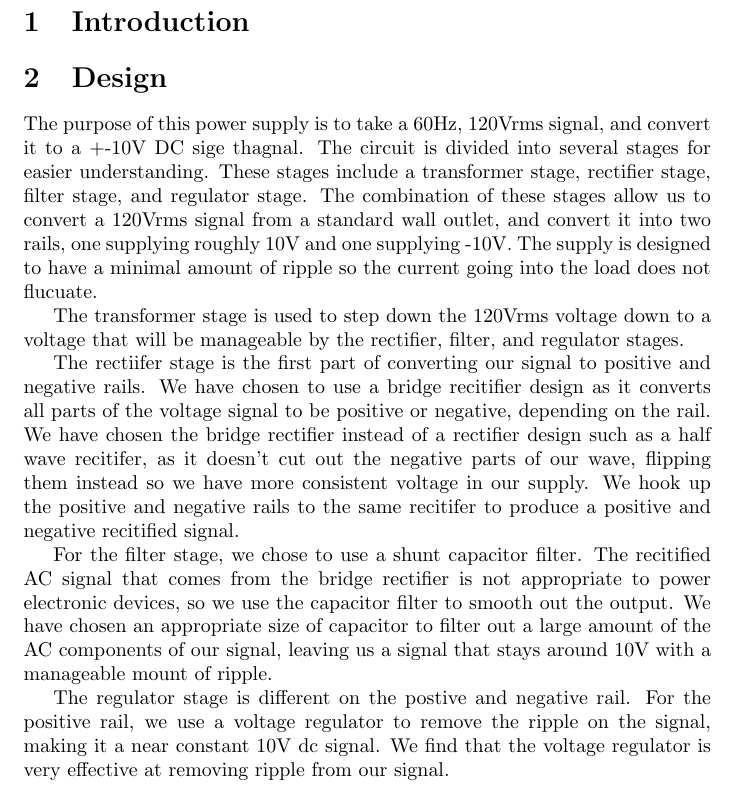
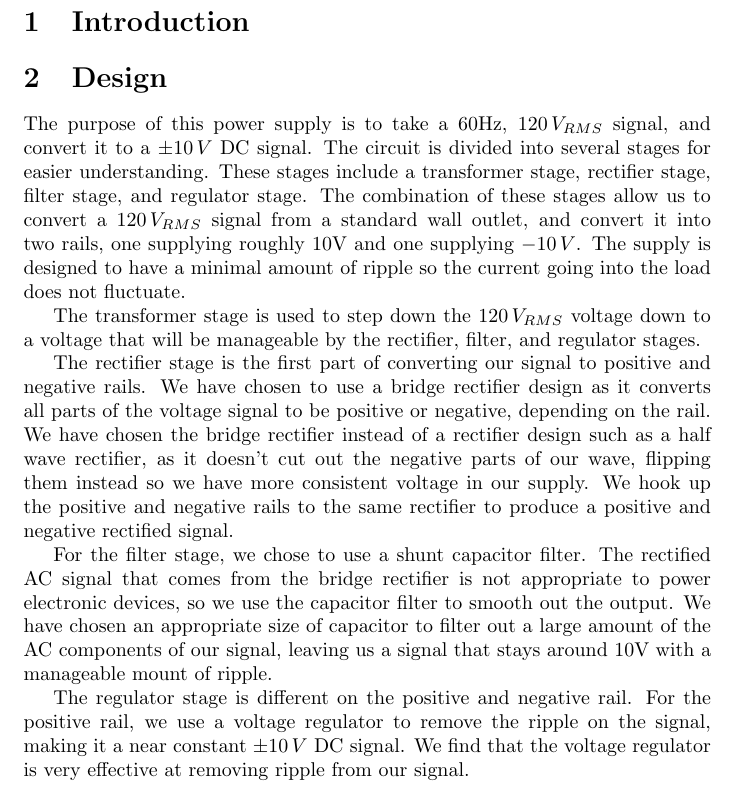
Before and after one commit to Lyndeno/ECE302-PowerSupply, a LaTeX document (report.tex): part of page 2 of 3, cut so that both start at the same text. Compiled offline with pdfLaTeX.

Commit message:
Mathed up some of the numbers and changed line length for easy reading

```diff
--- a/report.tex
+++ b/report.tex
@@ -17,23 +17,26 @@
 \section{Introduction}
 
 \section{Design}
-The purpose of this power supply is to take a 60Hz, 120Vrms signal, and convert it to a +-10V DC sige thagnal. The circuit is divided into
+The purpose of this power supply is to take a 60Hz, $120\,V_{RMS}$ signal, and convert it to a $\pm10\,V$ DC signal. The circuit is divided into
 several stages for easier understanding. These stages include a transformer stage, rectifier stage, filter stage, and regulator stage. The combination
-of these stages allow us to convert a 120Vrms signal from a standard wall outlet, and convert it into two rails, one supplying roughly 10V and one supplying -10V.
-The supply is designed to have a minimal amount of ripple so the current going into the load does not flucuate.
+of these stages allow us to convert a $120\,V_{RMS}$ signal from a standard wall outlet, and convert it into two rails, one supplying roughly 10V and one supplying $-10\,V$.
+The supply is designed to have a minimal amount of ripple so the current going into the load does not fluctuate.
 
-The transformer stage is used to step down the 120Vrms voltage down to a voltage that will be manageable by the rectifier, filter, and regulator stages.
+The transformer stage is used to step down the $120\,V_{RMS}$ voltage down to a voltage that will be manageable by the rectifier, filter, and regulator stages.
 
-The rectiifer stage is the first part of converting our signal to positive and negative rails. We have chosen to use a bridge recitifier design as it converts all parts of the voltage signal
-to be positive or negative, depending on the rail. We have chosen the bridge rectifier instead of a rectifier design such as a half wave recitifer, as it doesn't cut out the negative parts of our wave, flipping them instead
-so we have more consistent voltage in our supply. We hook up the positive and negative rails to the same recitifer to produce a positive and negative recitified signal.
+The rectifier stage is the first part of converting our signal to positive and negative rails. We have chosen to use a bridge rectifier design as it converts all parts of the voltage signal
+to be positive or negative, depending on the rail. We have chosen the bridge rectifier instead of a rectifier design such as a half wave rectifier, as it doesn't cut out
+the negative parts of our wave, flipping them instead so we have more consistent voltage in our supply. We hook up the positive and negative rails to the same rectifier to produce a
+positive and negative rectified signal.
 
-For the filter stage, we chose to use a shunt capacitor filter. The recitified AC signal that comes from the bridge rectifier is not appropriate to power electronic devices, so we use the capacitor filter to smooth out the output. We have chosen
-an appropriate size of capacitor to filter out a large amount of the AC components of our signal, leaving us a signal that stays around 10V with a manageable mount of ripple.
+For the filter stage, we chose to use a shunt capacitor filter. The rectified AC signal that comes from the bridge rectifier is not appropriate to power electronic devices, so
+we use the capacitor filter to smooth out the output. We have chosen an appropriate size of capacitor to filter out a large amount of the AC components of our signal, leaving us a
+signal that stays around 10V with a manageable mount of ripple.
 
-The regulator stage is different on the postive and negative rail. For the positive rail, we use a voltage regulator to remove the ripple on the signal, making it a near constant 10V dc signal. We find that the voltage regulator is very effective at removing
-ripple from our signal.
+The regulator stage is different on the positive and negative rail. For the positive rail, we use a voltage regulator to remove the ripple on the signal, making it a
+near constant $\pm10\,V$ DC signal. We find that the voltage regulator is very effective at removing ripple from our signal.
 
-For the negative rail, we make use of a zener diode to regulate our voltage. Zener diodes are effective at regulating voltage when paired with the right ballast resistor. Even with the right ballast resistance, we were having some trouble removing the ripple from our signal,
-we put a capacitor in parallel with our load to regulate the voltage further. The result of this design is an effective voltage regulator, however, it is not as effective as a stand-alone voltage regulator.
+For the negative rail, we make use of a zener diode to regulate our voltage. Zener diodes are effective at regulating voltage when paired with the right ballast resistor. Even
+with the right ballast resistance, we were having some trouble removing the ripple from our signal, we put a capacitor in parallel with our load to regulate the voltage further.
+The result of this design is an effective voltage regulator, however, it is not as effective as a stand-alone voltage regulator.
 
```
Also changed, not shown: report.tex (2 more changed lines).
